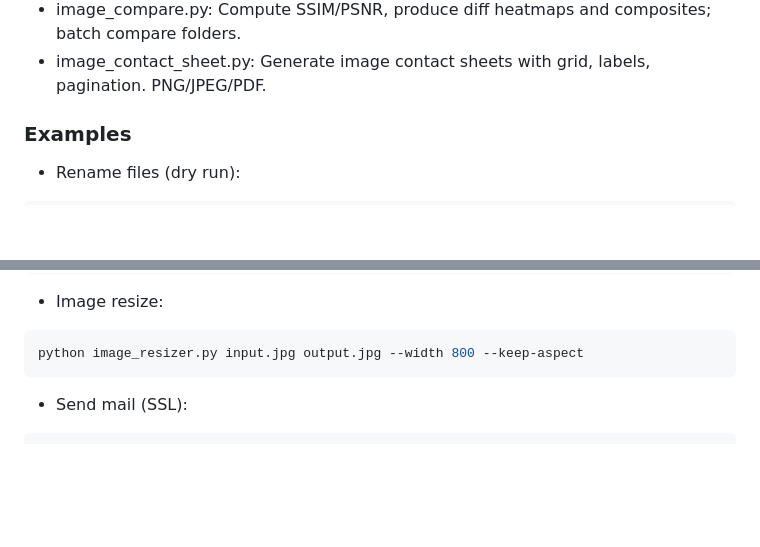
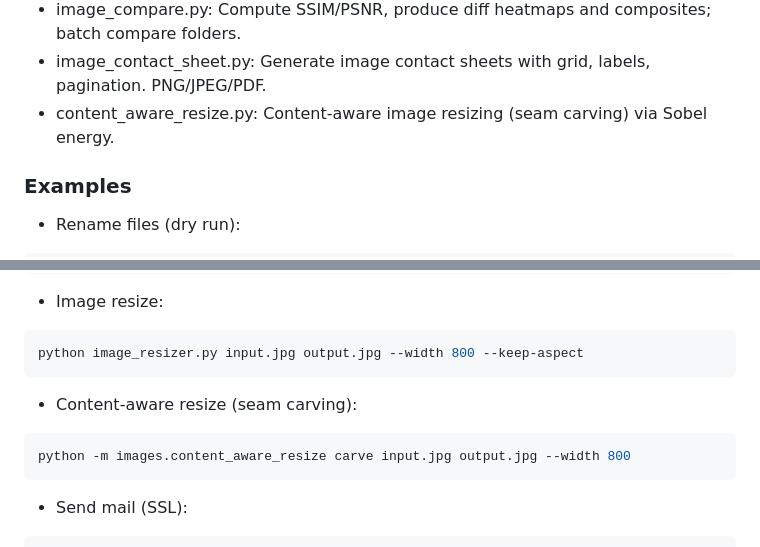
Before and after one commit to camauger/pyutils, a Markdown page: README.md, 2 parts joined by grey strips. Rendered like a GitHub page; blank space fills up the shorter version.

Commit message:
Add content-aware resizing tool and update documentation in README.md and IMAGES.md

````diff
--- a/README.md
+++ b/README.md
@@ -56,6 +56,7 @@ Some tools are optional (transformers, openai, streamlit). Install only what you
 - photo_organizer.py: Organize photos into date folders using EXIF/mtime with rename, dedupe, and reports.
 - image_compare.py: Compute SSIM/PSNR, produce diff heatmaps and composites; batch compare folders.
 - image_contact_sheet.py: Generate image contact sheets with grid, labels, pagination. PNG/JPEG/PDF.
+- content_aware_resize.py: Content-aware image resizing (seam carving) via Sobel energy.
 
 ### Examples
 
@@ -127,6 +128,11 @@ python handwriter.py --text "Hello" --rgb 0,0,255 --output handwriting.png
 - Image resize:
 ```bash
 python image_resizer.py input.jpg output.jpg --width 800 --keep-aspect
+```
+
+- Content-aware resize (seam carving):
+```bash
+python -m images.content_aware_resize carve input.jpg output.jpg --width 800
 ```
 
 - Send mail (SSL):
````
Also changed, not shown: images/IMAGES.md (+21 -0 lines).
